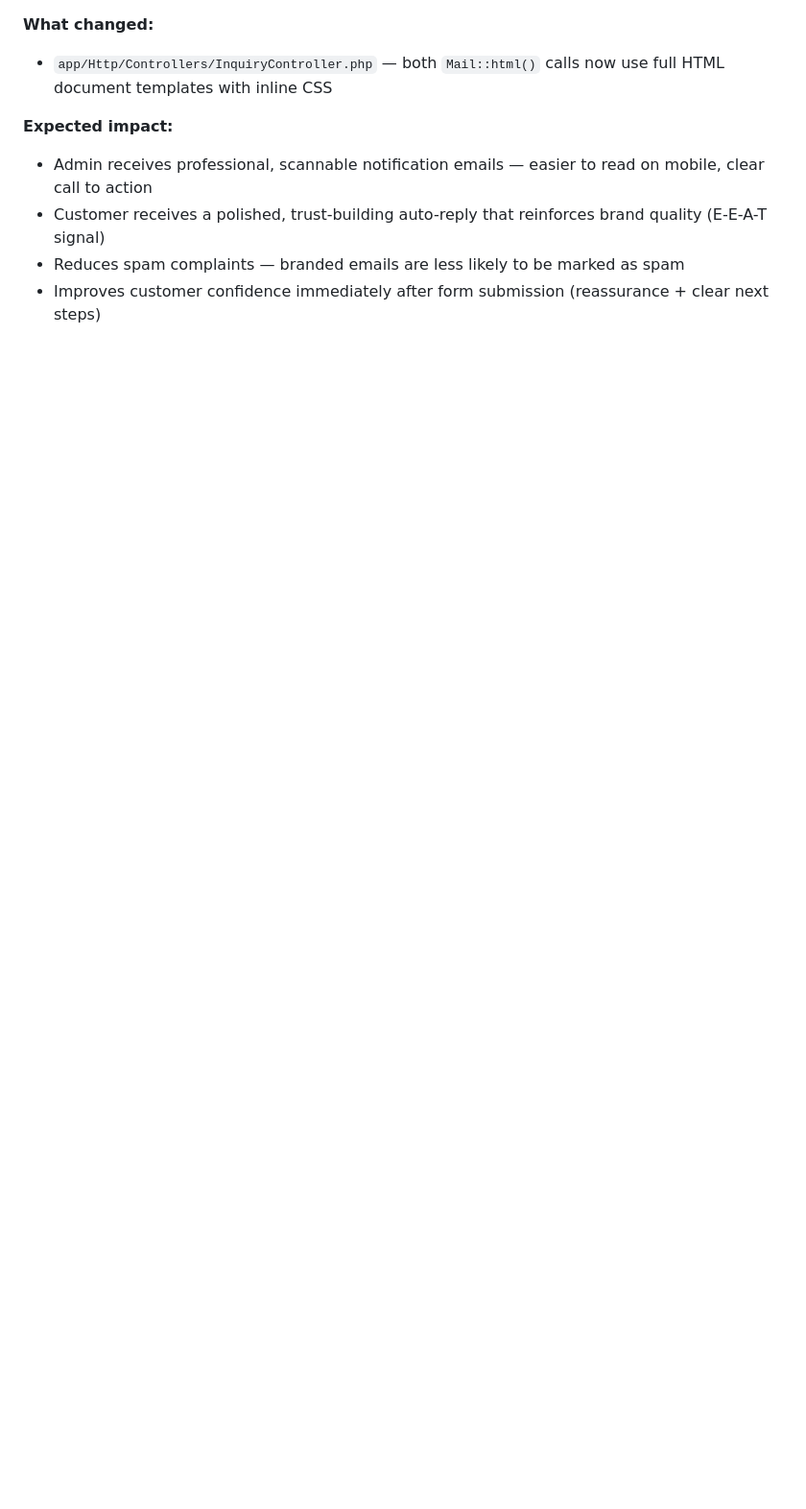
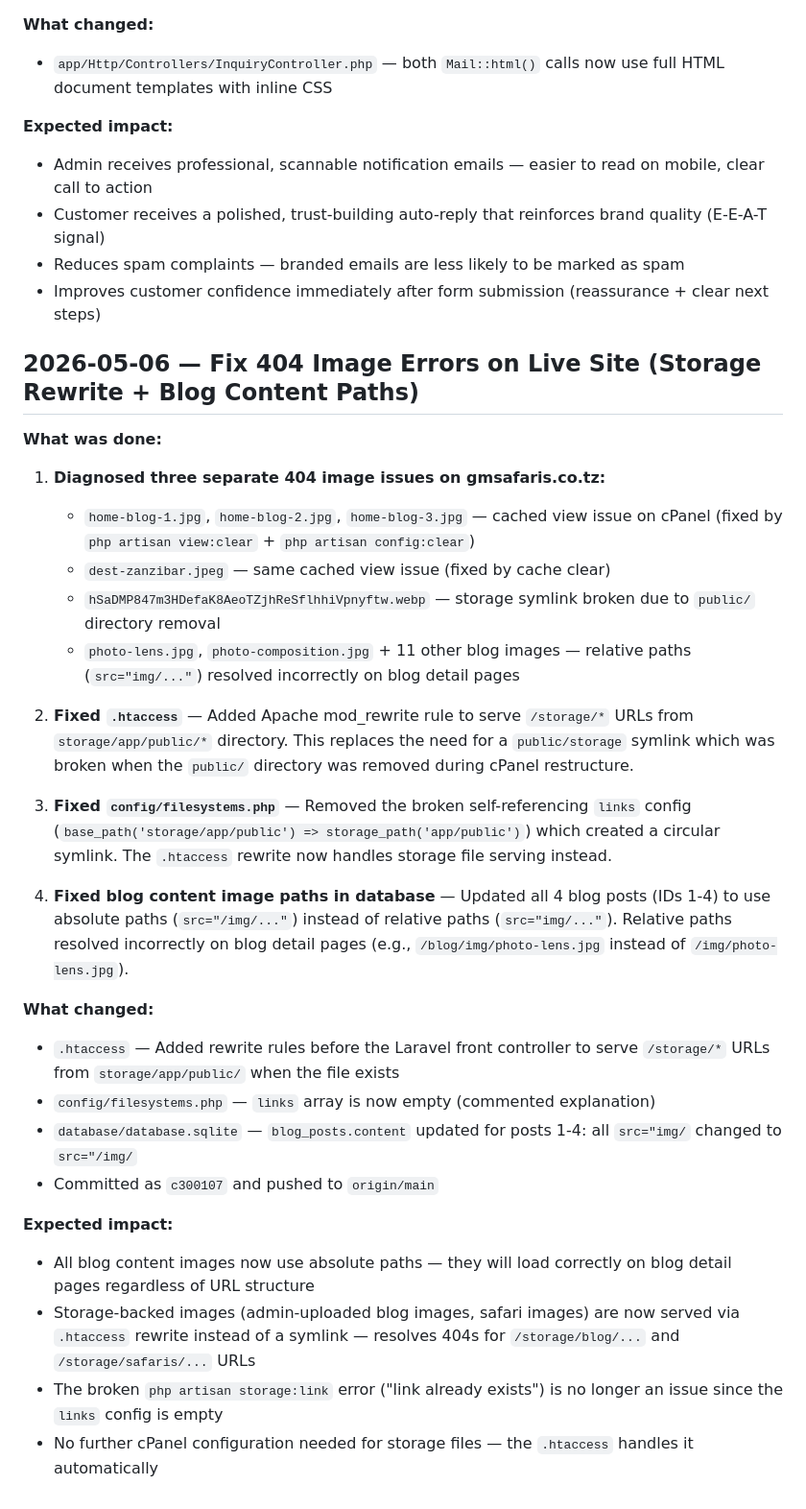
Before and after one commit to joshualotha/gmsafaris, a Markdown page: .seo-audit-log.md, the part around the change. Shown at 96% size. GitHub-like rendering; blank space fills up the shorter version.

Commit message:
Update .seo-audit-log.md with 404 image fix entry

```diff
--- a/.seo-audit-log.md
+++ b/.seo-audit-log.md
@@ -200,3 +200,30 @@
 - Customer receives a polished, trust-building auto-reply that reinforces brand quality (E-E-A-T signal)
 - Reduces spam complaints — branded emails are less likely to be marked as spam
 - Improves customer confidence immediately after form submission (reassurance + clear next steps)
+
+## 2026-05-06 — Fix 404 Image Errors on Live Site (Storage Rewrite + Blog Content Paths)
+
+**What was done:**
+1. **Diagnosed three separate 404 image issues on gmsafaris.co.tz:**
+   - `home-blog-1.jpg`, `home-blog-2.jpg`, `home-blog-3.jpg` — cached view issue on cPanel (fixed by `php artisan view:clear` + `php artisan config:clear`)
+   - `dest-zanzibar.jpeg` — same cached view issue (fixed by cache clear)
+   - `hSaDMP847m3HDefaK8AeoTZjhReSflhhiVpnyftw.webp` — storage symlink broken due to `public/` directory removal
+   - `photo-lens.jpg`, `photo-composition.jpg` + 11 other blog images — relative paths (`src="img/..."`) resolved incorrectly on blog detail pages
+
+2. **Fixed `.htaccess`** — Added Apache mod_rewrite rule to serve `/storage/*` URLs from `storage/app/public/*` directory. This replaces the need for a `public/storage` symlink which was broken when the `public/` directory was removed during cPanel restructure.
+
+3. **Fixed `config/filesystems.php`** — Removed the broken self-referencing `links` config (`base_path('storage/app/public') => storage_path('app/public')`) which created a circular symlink. The `.htaccess` rewrite now handles storage file serving instead.
+
+4. **Fixed blog content image paths in database** — Updated all 4 blog posts (IDs 1-4) to use absolute paths (`src="/img/..."`) instead of relative paths (`src="img/..."`). Relative paths resolved incorrectly on blog detail pages (e.g., `/blog/img/photo-lens.jpg` instead of `/img/photo-lens.jpg`).
+
+**What changed:**
+- `.htaccess` — Added rewrite rules before the Laravel front controller to serve `/storage/*` URLs from `storage/app/public/` when the file exists
+- `config/filesystems.php` — `links` array is now empty (commented explanation)
+- `database/database.sqlite` — `blog_posts.content` updated for posts 1-4: all `src="img/` changed to `src="/img/`
+- Committed as `c300107` and pushed to `origin/main`
+
+**Expected impact:**
+- All blog content images now use absolute paths — they will load correctly on blog detail pages regardless of URL structure
+- Storage-backed images (admin-uploaded blog images, safari images) are now served via `.htaccess` rewrite instead of a symlink — resolves 404s for `/storage/blog/...` and `/storage/safaris/...` URLs
+- The broken `php artisan storage:link` error ("link already exists") is no longer an issue since the `links` config is empty
+- No further cPanel configuration needed for storage files — the `.htaccess` handles it automatically
```
